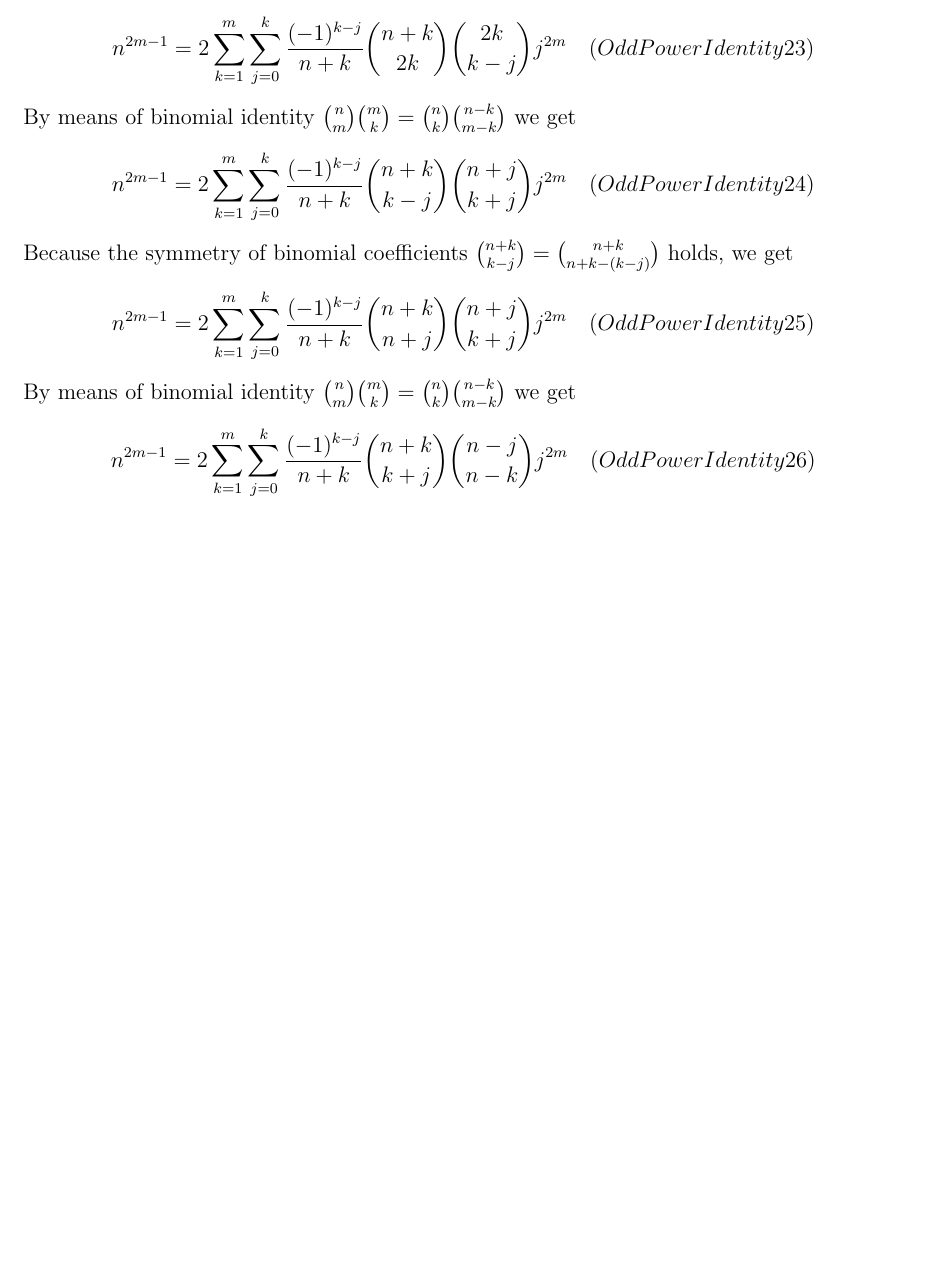
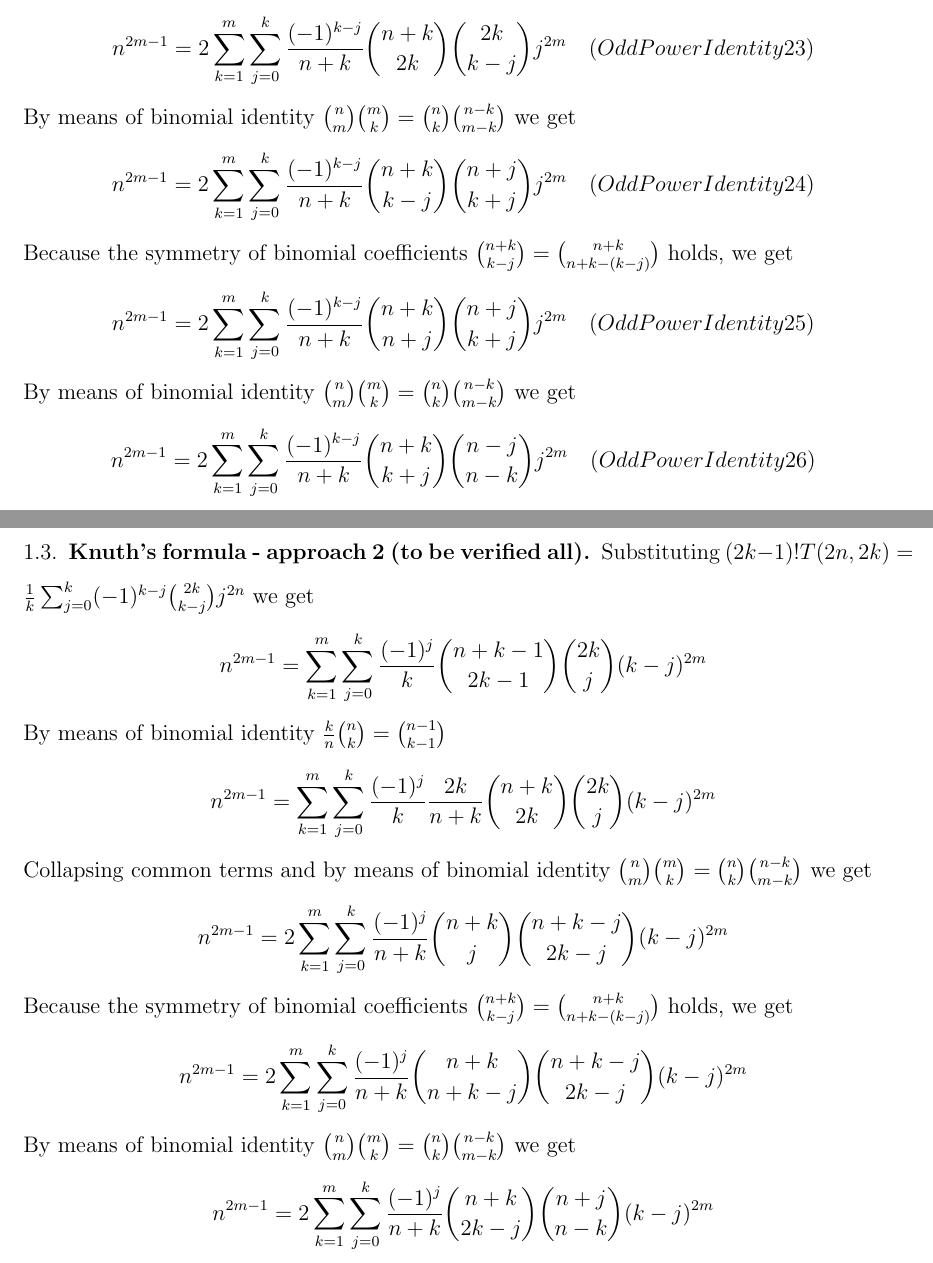
Before and after one commit to kolosovpetro/PolynomialIdentitiesInvolvingCentralFactorialNumbers, a LaTeX paper (src/polynomial-identities/polynomial-identities-main.tex, which reads src/polynomial-identities/polynomial-identities.tex): part of page 2 of 2 before the commit and two parts of pages 2 and 3 of 3 after it, the two joined at a grey line, cut so that both start at the same text, the shorter picture padded with empty space. Compiled offline with pdfLaTeX.

Commit message:
second approach start

```diff
--- a/src/polynomial-identities/polynomial-identities.tex
+++ b/src/polynomial-identities/polynomial-identities.tex
@@ -53,3 +56,25 @@ By means of binomial identity $\binom{n}{m} \binom{m}{k} = \binom{n}{k} \binom{n
     n^{2m-1} = 2\sum_{k=1}^{m} \sum_{j=0}^{k} \frac{(-1)^{k-j}}{n+k} \binom{n+k}{k+j} \binom{n-j}{n-k} j^{2m} \quad
     (OddPowerIdentity26)
 \end{equation*}
+
+\subsection{Knuth's formula - approach 2 (to be verified all)}\label{subsec:knuth's-formula---approach-2-(to-be-verified-all)}
+Substituting $(2k-1)! T(2n,2k) = \frac{1}{k} \sum_{j=0}^{k} (-1)^{k-j} \binom{2k}{k-j} j^{2n}$ we get
+\begin{equation*}
+    n^{2m-1} = \sum_{k=1}^{m} \sum_{j=0}^{k} \frac{(-1)^j}{k} \binom{n+k-1}{2k-1} \binom{2k}{j} (k-j)^{2m}
+\end{equation*}
+By means of binomial identity $\frac{k}{n} \binom{n}{k} = \binom{n-1}{k-1}$
+\begin{equation*}
+    n^{2m-1} = \sum_{k=1}^{m} \sum_{j=0}^{k} \frac{(-1)^{j}}{k} \frac{2k}{n+k} \binom{n+k}{2k} \binom{2k}{j} (k-j)^{2m}
+\end{equation*}
+Collapsing common terms and by means of binomial identity $\binom{n}{m} \binom{m}{k} = \binom{n}{k} \binom{n-k}{m-k}$ we get
+\begin{equation*}
+    n^{2m-1} = 2\sum_{k=1}^{m} \sum_{j=0}^{k} \frac{(-1)^{j}}{n+k} \binom{n+k}{j} \binom{n+k-j}{2k-j} (k-j)^{2m}
+\end{equation*}
+Because the symmetry of binomial coefficients $\binom{n+k}{k-j} = \binom{n+k}{n+k-(k-j)}$ holds, we get
+\begin{equation*}
+    n^{2m-1} = 2\sum_{k=1}^{m} \sum_{j=0}^{k} \frac{(-1)^{j}}{n+k} \binom{n+k}{n+k-j} \binom{n+k-j}{2k-j} (k-j)^{2m}
+\end{equation*}
+By means of binomial identity $\binom{n}{m} \binom{m}{k} = \binom{n}{k} \binom{n-k}{m-k}$ we get
+\begin{equation*}
+    n^{2m-1} = 2\sum_{k=1}^{m} \sum_{j=0}^{k} \frac{(-1)^{j}}{n+k} \binom{n+k}{2k-j} \binom{n+j}{n-k} (k-j)^{2m}
+\end{equation*}
```
Also changed, not shown: out/polynomial-identities-main.pdf, src/polynomial-identities/polynomial-identities.tex (17 more changed lines).
